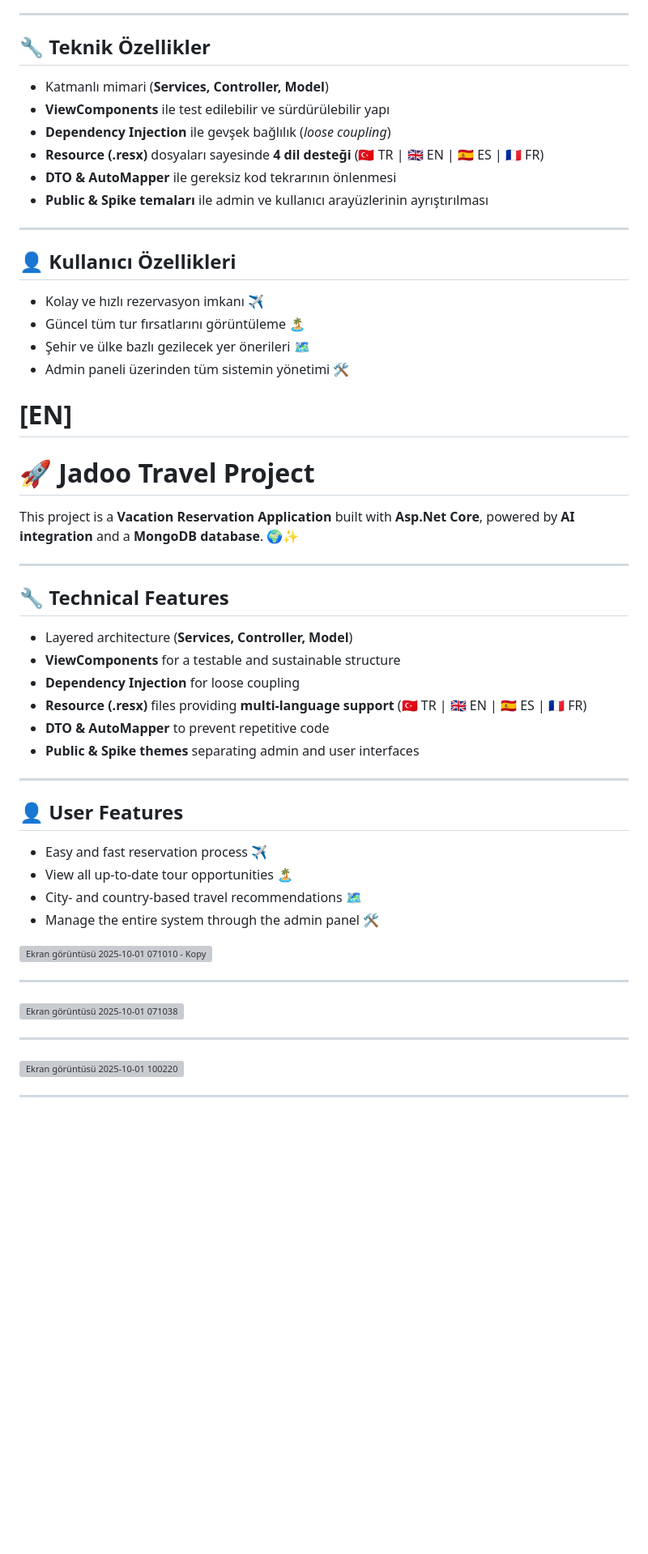
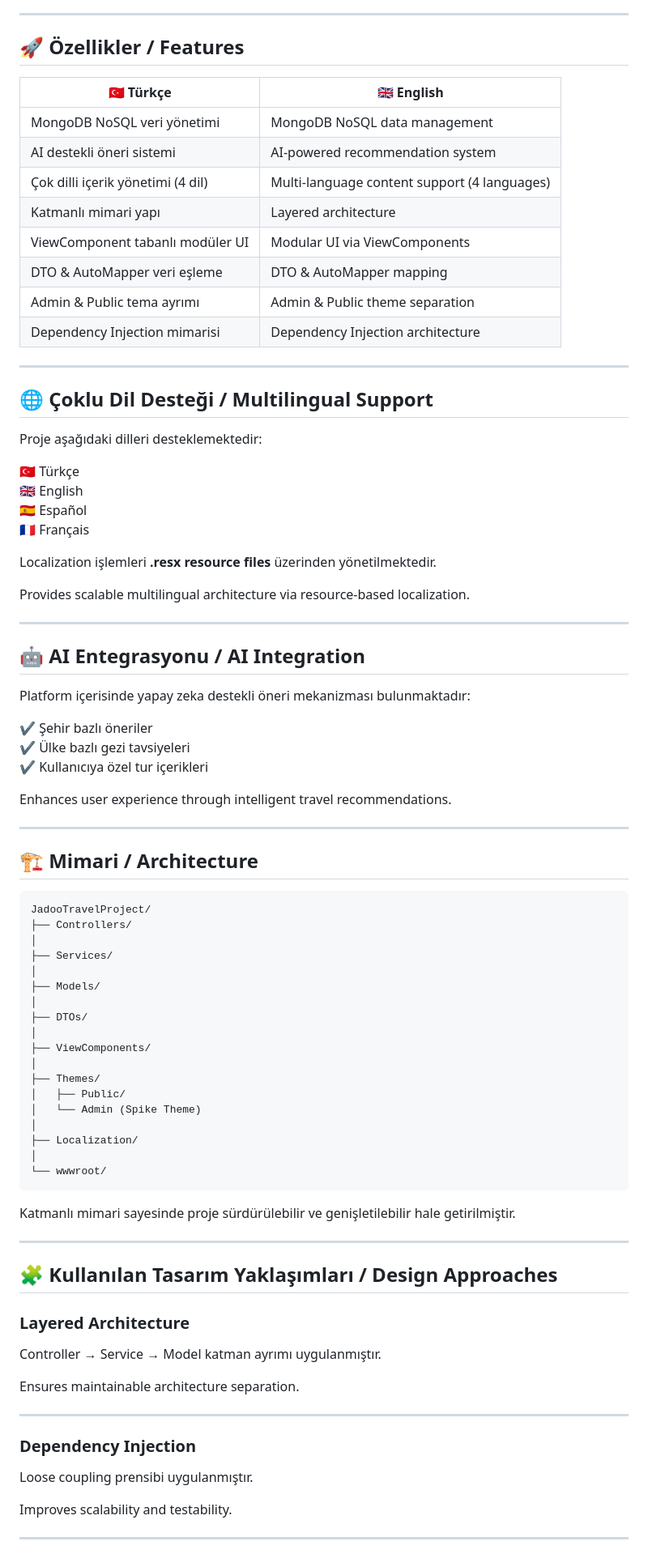
Before and after one commit to abdullahhaktan/JadooTravel, a Markdown page: README.md, the part around one of its changes. Shown at 81% size. GitHub-like rendering; blank space fills up the shorter version; grey boxes are pictures that could not be loaded.

````diff
--- a/README.md
+++ b/README.md
@@ -6,57 +11,90 @@ Bu proje; **AI entegrasyonu** ve **MongoDB veritabanı** üzerine inşa edilmiş
 
 ---
 
-## 🔧 Teknik Özellikler
-- Katmanlı mimari (**Services, Controller, Model**)
-- **ViewComponents** ile test edilebilir ve sürdürülebilir yapı
-- **Dependency Injection** ile gevşek bağlılık (*loose coupling*)
-- **Resource (.resx)** dosyaları sayesinde **4 dil desteği** (🇹🇷 TR | 🇬🇧 EN | 🇪🇸 ES | 🇫🇷 FR)
-- **DTO & AutoMapper** ile gereksiz kod tekrarının önlenmesi
-- **Public & Spike temaları** ile admin ve kullanıcı arayüzlerinin ayrıştırılması
+## 🚀 Özellikler / Features
+
+| 🇹🇷 Türkçe | 🇬🇧 English |
+|-----------|------------|
+| MongoDB NoSQL veri yönetimi | MongoDB NoSQL data management |
+| AI destekli öneri sistemi | AI-powered recommendation system |
+| Çok dilli içerik yönetimi (4 dil) | Multi-language content support (4 languages) |
+| Katmanlı mimari yapı | Layered architecture |
+| ViewComponent tabanlı modüler UI | Modular UI via ViewComponents |
+| DTO & AutoMapper veri eşleme | DTO & AutoMapper mapping |
+| Admin & Public tema ayrımı | Admin & Public theme separation |
+| Dependency Injection mimarisi | Dependency Injection architecture |
 
 ---
 
-## 👤 Kullanıcı Özellikleri
-- Kolay ve hızlı rezervasyon imkanı ✈️
-- Güncel tüm tur fırsatlarını görüntüleme 🏝️
-- Şehir ve ülke bazlı gezilecek yer önerileri 🗺️
-- Admin paneli üzerinden tüm sistemin yönetimi 🛠️
+## 🌐 Çoklu Dil Desteği / Multilingual Support
 
-# [EN]
+Proje aşağıdaki dilleri desteklemektedir:
 
-# 🚀 Jadoo Travel Project
+🇹🇷 Türkçe
+🇬🇧 English
+🇪🇸 Español
+🇫🇷 Français
 
-This project is a **Vacation Reservation Application** built with **Asp.Net Core**, powered by **AI integration** and a **MongoDB database**. 🌍✨
+Localization işlemleri **.resx resource files** üzerinden yönetilmektedir.
+
+Provides scalable multilingual architecture via resource-based localization.
 
 ---
 
-## 🔧 Technical Features
-- Layered architecture (**Services, Controller, Model**)
-- **ViewComponents** for a testable and sustainable structure
-- **Dependency Injection** for loose coupling
-- **Resource (.resx)** files providing **multi-language support** (🇹🇷 TR | 🇬🇧 EN | 🇪🇸 ES | 🇫🇷 FR)
-- **DTO & AutoMapper** to prevent repetitive code
-- **Public & Spike themes** separating admin and user interfaces
+## 🤖 AI Entegrasyonu / AI Integration
+
+Platform içerisinde yapay zeka destekli öneri mekanizması bulunmaktadır:
+
+✔ Şehir bazlı öneriler
+✔ Ülke bazlı gezi tavsiyeleri
+✔ Kullanıcıya özel tur içerikleri
+
+Enhances user experience through intelligent travel recommendations.
 
 ---
 
-## 👤 User Features
-- Easy and fast reservation process ✈️
-- View all up-to-date tour opportunities 🏝️
-- City- and country-based travel recommendations 🗺️
-- Manage the entire system through the admin panel 🛠️
+## 🏗️ Mimari / Architecture
 
+```
+JadooTravelProject/
+├── Controllers/
+│
+├── Services/
+│
+├── Models/
+│
+├── DTOs/
+│
+├── ViewComponents/
+│
+├── Themes/
+│   ├── Public/
+│   └── Admin (Spike Theme)
+│
+├── Localization/
+│
+└── wwwroot/
+```
 
-
-<img width="689" height="438" alt="Ekran görüntüsü 2025-10-01 071010 - Kopya" src="https://github.com/user-attachments/assets/32e940d5-4084-4755-940a-ddcc4e91dd17" />
+Katmanlı mimari sayesinde proje sürdürülebilir ve genişletilebilir hale getirilmiştir.
 
 ---
 
-<img width="797" height="443" alt="Ekran görüntüsü 2025-10-01 071038" src="https://github.com/user-attachments/assets/2f40af40-aeed-489e-9d90-ee78304670c1" />
+## 🧩 Kullanılan Tasarım Yaklaşımları / Design Approaches
+
+### Layered Architecture
+
+Controller → Service → Model katman ayrımı uygulanmıştır.
+
+Ensures maintainable architecture separation.
 
 ---
 
-<img width="764" height="443" alt="Ekran görüntüsü 2025-10-01 100220" src="https://github.com/user-attachments/assets/4c6198f2-94b7-4be0-a6f3-98e6bc4e9c43" />
+### Dependency Injection
+
+Loose coupling prensibi uygulanmıştır.
+
+Improves scalability and testability.
 
 ---
 
````
Also changed, not shown: other parts of README.md (+166 -10 lines).
